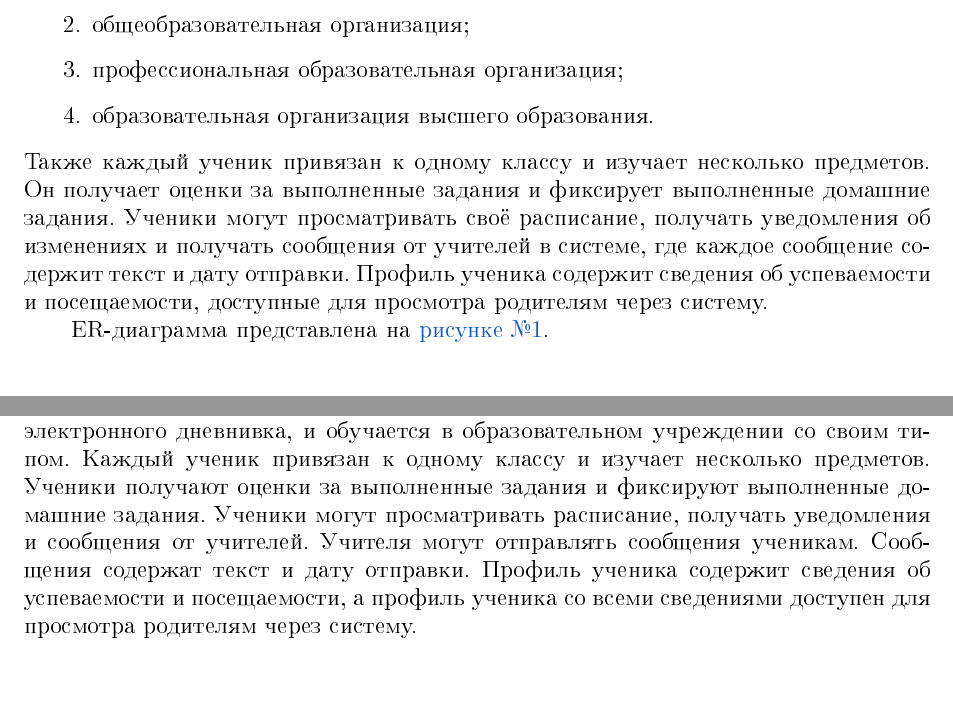
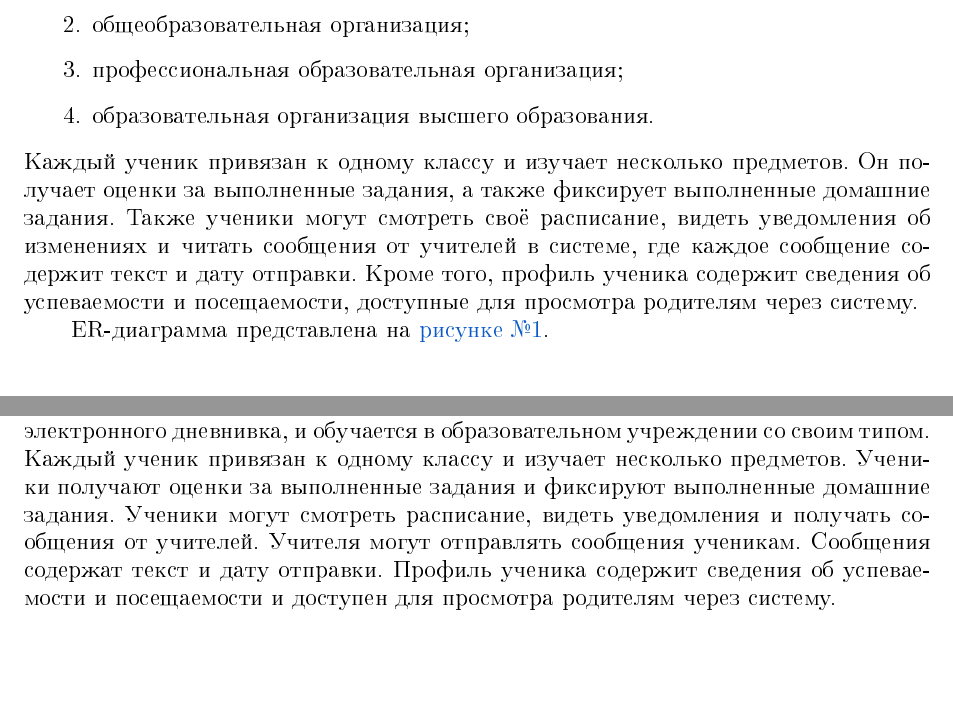
Before and after one commit to vlgUseless/WEBdesigning, a LaTeX document (Отчёт/Отчёт лабораторные_5130201 20102_Гаар В.С..tex): two parts of pages 8 and 10 of 12, joined at a grey line, cut so that both start at the same text. The pictures show the PDF file Отчёт/Отчёт лабораторные_5130201 20102_Гаар В.С..pdf that the author committed with the source.

Commit message:
Немного поправил абзац и ER

```diff
--- a/Отчёт/Отчёт лабораторные_5130201 20102_Гаар В.С..tex
+++ b/Отчёт/Отчёт лабораторные_5130201 20102_Гаар В.С..tex
@@ -250,12 +250,12 @@ stringstyle =\bfseries} % шрифт для строк
 %   \item Личного дела с медицинской картой
 %   \item СНИЛС и свидетельства о рождении
 % \end{itemize}
-Каждый ученик привязан к одному классу и изучает несколько предметов. Он получает оценки за выполненные задания, а также фиксирует выполненные домашние задания. Ученики могут просматривать своё расписание, получать уведомления об изменениях и получать сообщения от учителей в системе, где каждое сообщение содержит текст и дату отправки. Профиль ученика содержит сведения об успеваемости и посещаемости, доступные для просмотра родителям через систему.
+Каждый ученик привязан к одному классу и изучает несколько предметов. Он получает оценки за выполненные задания, а также фиксирует выполненные домашние задания. Также ученики могут смотреть своё расписание, видеть уведомления об изменениях и читать сообщения от учителей в системе, где каждое сообщение содержит текст и дату отправки. Кроме того, профиль ученика содержит сведения об успеваемости и посещаемости, доступные для просмотра родителям через систему.
 
 \textbf{Родитель} -- законный опекун ученика. Подтверждение родства осуществляется через:
 \begin{itemize}
-  \item Свидетельство о рождении (сканированная копия в системе)
-  \item Нотариальную доверенность для опекунов
+  \item Свидетельство о рождении (сканированная копия в системе);
+  \item Нотариальную доверенность для опекунов.
 \end{itemize}
 
 У одного родителя может быть несколько детей-учеников. Родители имеют возможность контролировать успеваемость ребёнка, анализируя полученные оценки, пропуски занятий и выполненные домашние задания. Взаимодействие с учителями осуществляется через систему сообщений, в которой родители могут получать уведомления о поведении ребёнка, его успехах или замечаниях со стороны преподавателя.
@@ -378,7 +378,7 @@ stringstyle =\bfseries} % шрифт для строк
   \item профессиональная образовательная организация;
   \item образовательная организация высшего образования.
 \end{enumerate}
-Также каждый ученик привязан к одному классу и изучает несколько предметов. Он получает оценки за выполненные задания и фиксирует выполненные домашние задания. Ученики могут просматривать своё расписание, получать уведомления об изменениях и получать сообщения от учителей в системе, где каждое сообщение содержит текст и дату отправки. Профиль ученика содержит сведения об успеваемости и посещаемости, доступные для просмотра родителям через систему.
+Каждый ученик привязан к одному классу и изучает несколько предметов. Он получает оценки за выполненные задания, а также фиксирует выполненные домашние задания. Также ученики могут смотреть своё расписание, видеть уведомления об изменениях и читать сообщения от учителей в системе, где каждое сообщение содержит текст и дату отправки. Кроме того, профиль ученика содержит сведения об успеваемости и посещаемости, доступные для просмотра родителям через систему.
 
 ER-диаграмма представлена на \hyperlink{diag:er}{рисунке №1}.
 
@@ -389,9 +389,7 @@ ER-диаграмма представлена на \hyperlink{diag:er}{рису
 \newpage
 
 \subsection{Чтение ER-диаграммы}
-Каждый ученик имеет собственный профиль, зарегистрированный в системе электронного дневнивка, и обучается в образовательном учреждении со своим типом. Каждый ученик привязан к одному классу и изучает несколько предметов. Ученики получают оценки за выполненные задания и фиксируют выполненные домашние задания. Ученики могут просматривать расписание, получать уведомления и сообщения от учителей. Учителя могут отправлять сообщения ученикам. Сообщения содержат текст и дату отправки. Профиль ученика содержит сведения об успеваемости и посещаемости, а профиль ученика со всеми сведениями доступен для просмотра родителям через систему.
-
-
+Каждый ученик имеет собственный профиль, зарегистрированный в системе электронного дневнивка, и обучается в образовательном учреждении со своим типом. Каждый ученик привязан к одному классу и изучает несколько предметов. Ученики получают оценки за выполненные задания и фиксируют выполненные домашние задания. Ученики могут смотреть расписание, видеть уведомления и получать сообщения от учителей. Учителя могут отправлять сообщения ученикам. Сообщения содержат текст и дату отправки. Профиль ученика содержит сведения об успеваемости и посещаемости и доступен для просмотра родителям через систему.
 
 \newpage
 \section*{Заключение}
```
Also changed, not shown: Отчёт/Отчёт лабораторные_5130201 20102_Гаар В.С..pdf, Отчёт/Рисунки/ER.pdf, Отчёт/Отчёт лабораторные_5130201 20102_Гаар В.С..tex (2 more changed lines).
